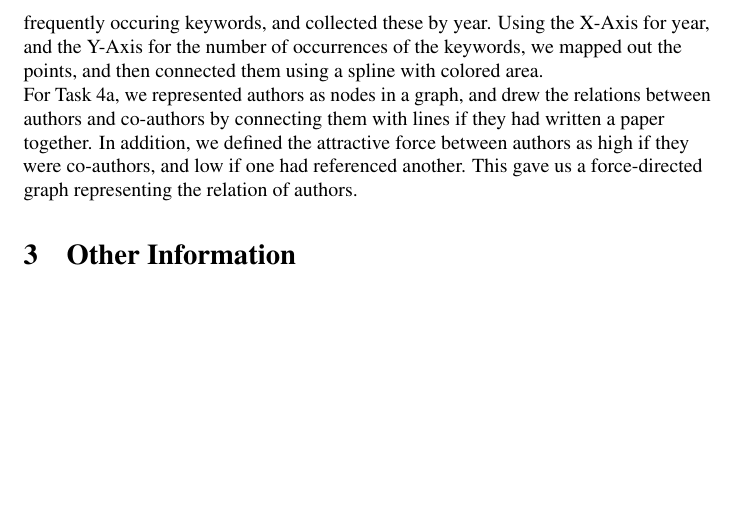
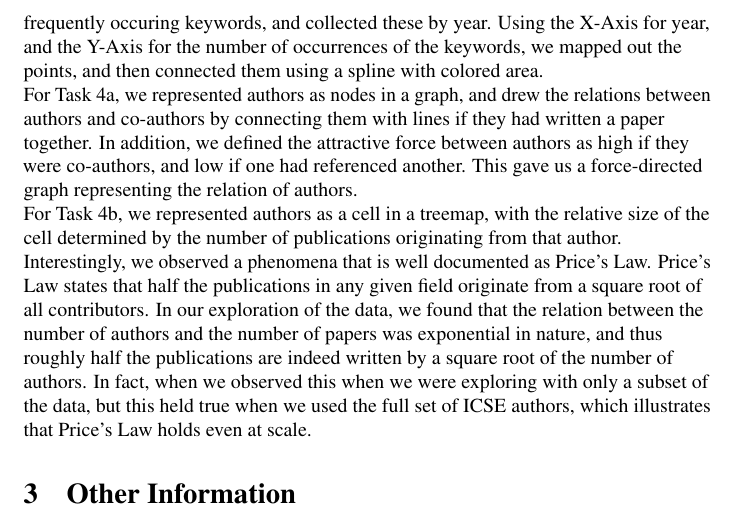
Before and after one commit to weilu/cs5346, a LaTeX document (A3/report/report.tex): part of page 6 of 6, cut so that both start at the same text, the shorter picture padded with empty space. Compiled offline with pdfLaTeX.

Commit message:
Updating writeup for 2.3 to include 4b with Price's Law

```diff
--- a/A3/report/report.tex
+++ b/A3/report/report.tex
@@ -69,6 +69,8 @@ For Task 3, we encoded the 10 most frequently occuring keywords per year in ICSE
 
 For Task 4a, we represented authors as nodes in a graph, and drew the relations between authors and co-authors by connecting them with lines if they had written a paper together. In addition, we defined the attractive force between authors as high if they were co-authors, and low if one had referenced another. This gave us a force-directed graph representing the relation of authors.
 
+For Task 4b, we represented authors as a cell in a treemap, with the relative size of the cell determined by the number of publications originating from that author. Interestingly, we observed a phenomena that is well documented as Price's Law. Price's Law states that half the publications in any given field originate from a square root of all contributors. In our exploration of the data, we found that the relation between the number of authors and the number of papers was exponential in nature, and thus roughly half the publications are indeed written by a square root of the number of authors. In fact, when we observed this when we were exploring with only a subset of the data, but this held true when we used the full set of ICSE authors, which illustrates that Price's Law holds even at scale.
+
 \section{Other Information}
 
 \end{document}
```
Also changed, not shown: A3/report/report.pdf, 7 other files.
